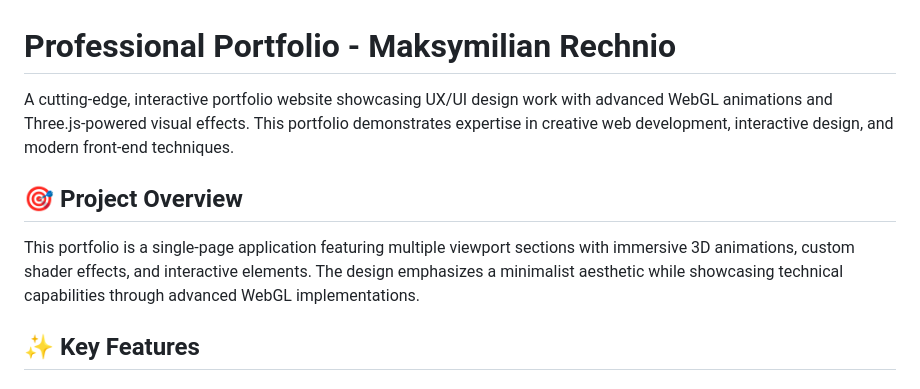
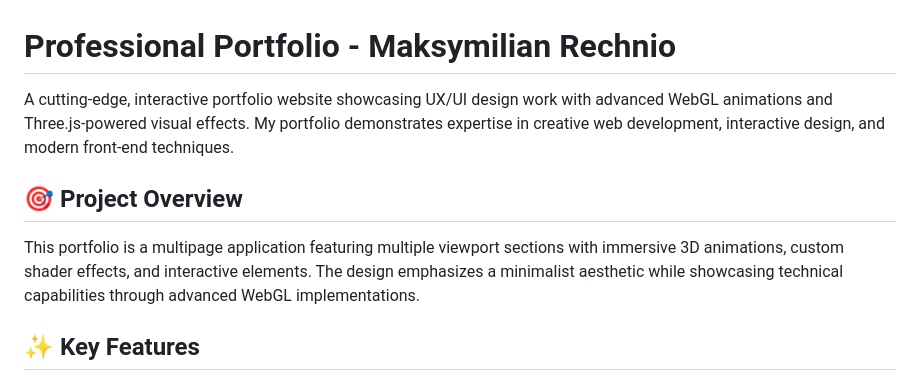
Before and after one commit to MaksRechnio/professional-portfolio-mrechnio, a Markdown page: README.md, the part around the change. Drawn GitHub-style.

```diff
--- a/README.md
+++ b/README.md
@@ -1,10 +1,10 @@
 # Professional Portfolio - Maksymilian Rechnio
 
-A cutting-edge, interactive portfolio website showcasing UX/UI design work with advanced WebGL animations and Three.js-powered visual effects. This portfolio demonstrates expertise in creative web development, interactive design, and modern front-end techniques.
+A cutting-edge, interactive portfolio website showcasing UX/UI design work with advanced WebGL animations and Three.js-powered visual effects. My portfolio demonstrates expertise in creative web development, interactive design, and modern front-end techniques.
 
 ## 🎯 Project Overview
 
-This portfolio is a single-page application featuring multiple viewport sections with immersive 3D animations, custom shader effects, and interactive elements. The design emphasizes a minimalist aesthetic while showcasing technical capabilities through advanced WebGL implementations.
+This portfolio is a multipage application featuring multiple viewport sections with immersive 3D animations, custom shader effects, and interactive elements. The design emphasizes a minimalist aesthetic while showcasing technical capabilities through advanced WebGL implementations.
 
 ## ✨ Key Features
 
```
